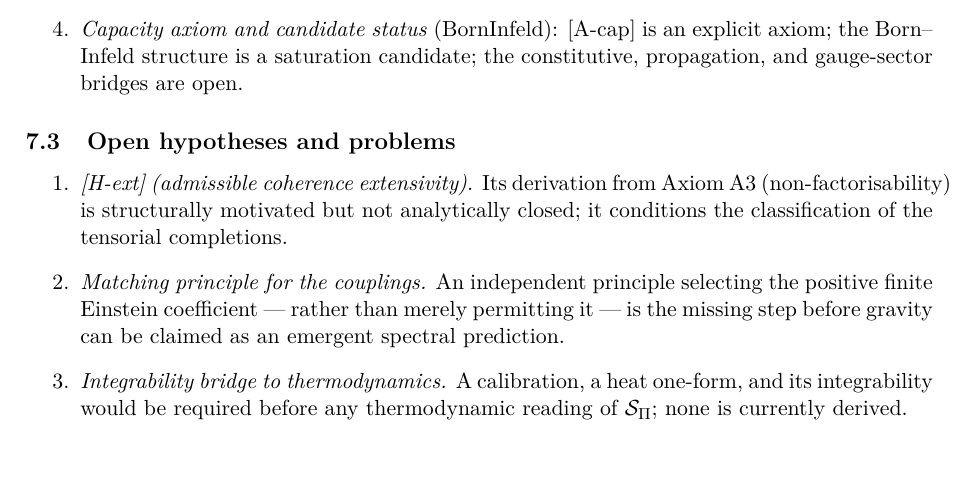
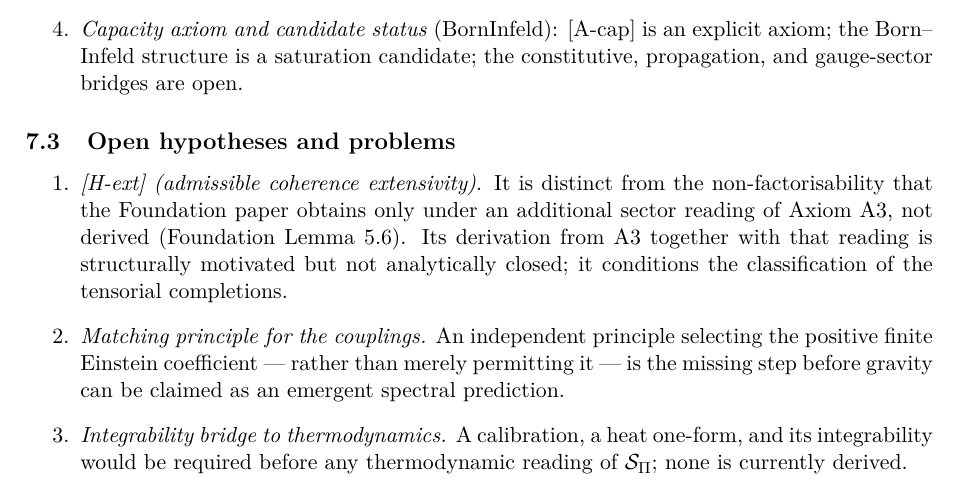
Before and after one commit to Cosmochrony/spectral-gravity-note, a LaTeX paper (tex/SpectralGravityNote.tex): part of page 8 of 11, cut so that both start at the same text. Compiled offline with pdfLaTeX.

Commit message:
SG-Note 2.4 candidate: Foundation non-factorisability holds only under the sector reading of A3 (Foundation 2.6, Lemma 5.6); no other change

```diff
--- a/tex/SpectralGravityNote.tex
+++ b/tex/SpectralGravityNote.tex
@@ -523,7 +523,9 @@ The two notes address logically distinct questions and should not be conflated.
 
       \begin{enumerate}
         \item \textit{[H-ext] (admissible coherence extensivity)}.
-        Its derivation from Axiom A3 (non-factorisability) is structurally motivated but
+        It is distinct from the non-factorisability that the Foundation paper obtains only under an
+        additional sector reading of Axiom A3, not derived (Foundation Lemma~5.6).
+        Its derivation from A3 together with that reading is structurally motivated but
         not analytically closed; it conditions the classification of the tensorial
         completions.
 
```
Also changed, not shown: 2 other files.
